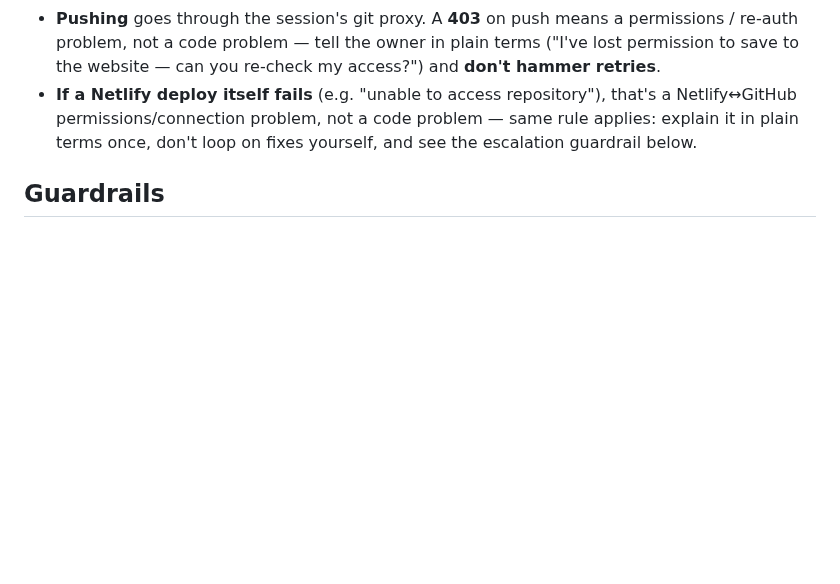
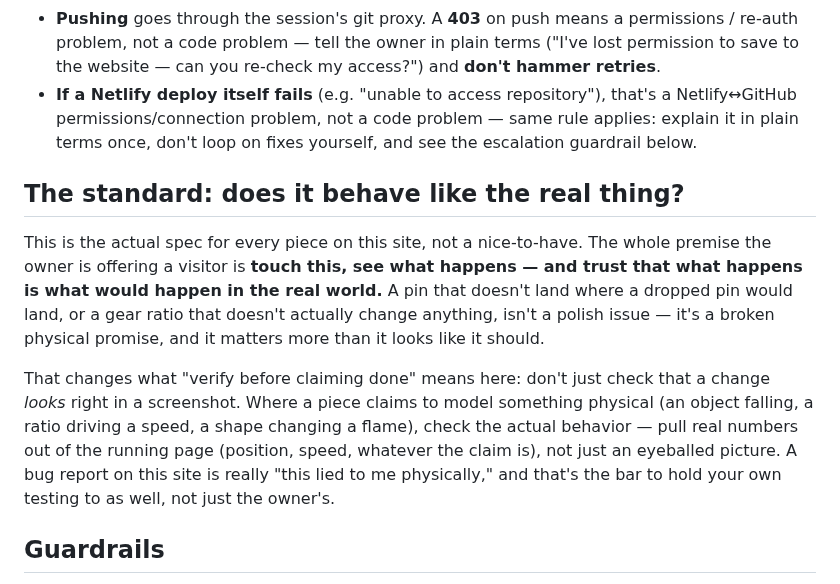
Before and after one commit to arryana/legendary-souffle-5af442, a Markdown page: CLAUDE.md, the part around the change. GitHub-like rendering; blank space fills up the shorter version.

Commit message:
Add the 'does it behave like the real thing' standard to CLAUDE.md

```diff
--- a/CLAUDE.md
+++ b/CLAUDE.md
@@ -203,6 +203,21 @@ undid** in one sentence.
   Netlify↔GitHub permissions/connection problem, not a code problem — same rule applies: explain
   it in plain terms once, don't loop on fixes yourself, and see the escalation guardrail below.
 
+## The standard: does it behave like the real thing?
+
+This is the actual spec for every piece on this site, not a nice-to-have. The whole premise the
+owner is offering a visitor is **touch this, see what happens — and trust that what happens is
+what would happen in the real world.** A pin that doesn't land where a dropped pin would land, or
+a gear ratio that doesn't actually change anything, isn't a polish issue — it's a broken physical
+promise, and it matters more than it looks like it should.
+
+That changes what "verify before claiming done" means here: don't just check that a change
+*looks* right in a screenshot. Where a piece claims to model something physical (an object
+falling, a ratio driving a speed, a shape changing a flame), check the actual behavior — pull
+real numbers out of the running page (position, speed, whatever the claim is), not just an
+eyeballed picture. A bug report on this site is really "this lied to me physically," and that's
+the bar to hold your own testing to as well, not just the owner's.
+
 ## Guardrails
 
 - Keep each change **small and self-contained** — one idea at a time.
```
